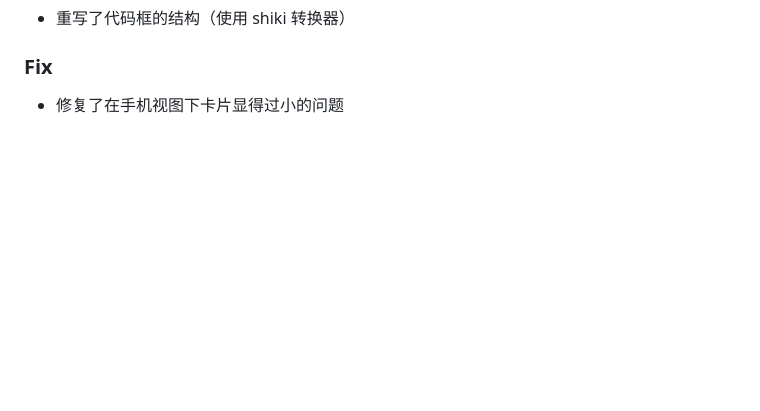
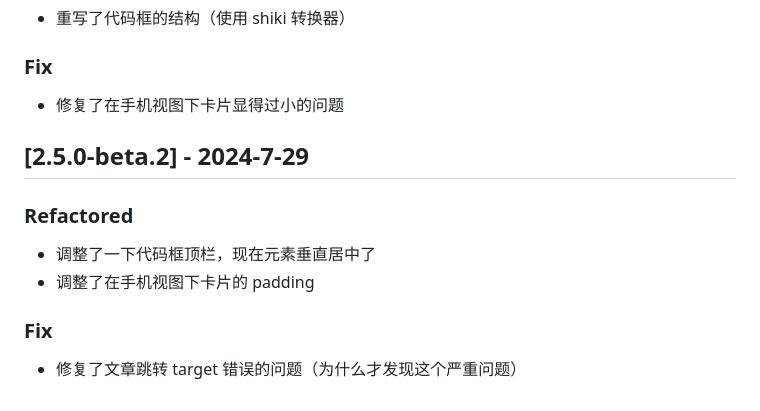
Before and after one commit to EveSunMaple/Frosti, a Markdown page: CHANGELOG.md, the part around the change. Rendered like a GitHub page; blank space fills up the shorter version.

Commit message:
🗒️ CHANGELOG

```diff
--- a/CHANGELOG.md
+++ b/CHANGELOG.md
@@ -227,3 +227,14 @@
 ### Fix
 
 - 修复了在手机视图下卡片显得过小的问题
+
+## [2.5.0-beta.2] - 2024-7-29
+
+### Refactored
+
+- 调整了一下代码框顶栏，现在元素垂直居中了
+- 调整了在手机视图下卡片的 padding
+
+### Fix
+
+- 修复了文章跳转 target 错误的问题（为什么才发现这个严重问题）
```
